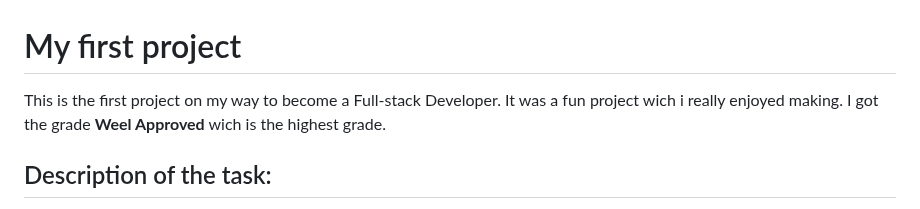
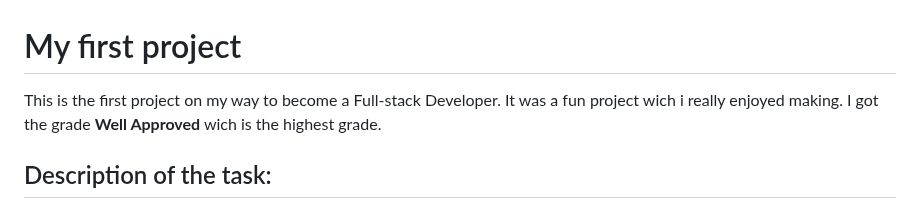
Before and after one commit to Ludvigpbf/U-01, a Markdown page: README.md, the part around the change. Drawn GitHub-style.

```diff
--- a/README.md
+++ b/README.md
@@ -1,5 +1,5 @@
 # My first project
-This is the first project on my way to become a Full-stack Developer. It was a fun project wich i really enjoyed making. I got the grade **Weel Approved** wich is the highest grade.
+This is the first project on my way to become a Full-stack Developer. It was a fun project wich i really enjoyed making. I got the grade **Well Approved** wich is the highest grade.
 
 ## Description of the task:
 Soon you will be full stack developers and every developer should have their own online resume and portfolio.
```
